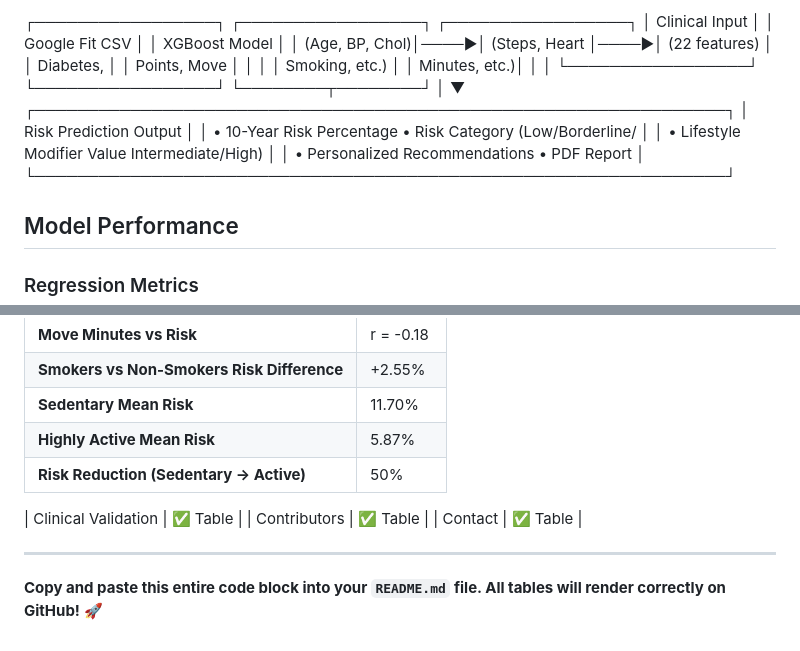
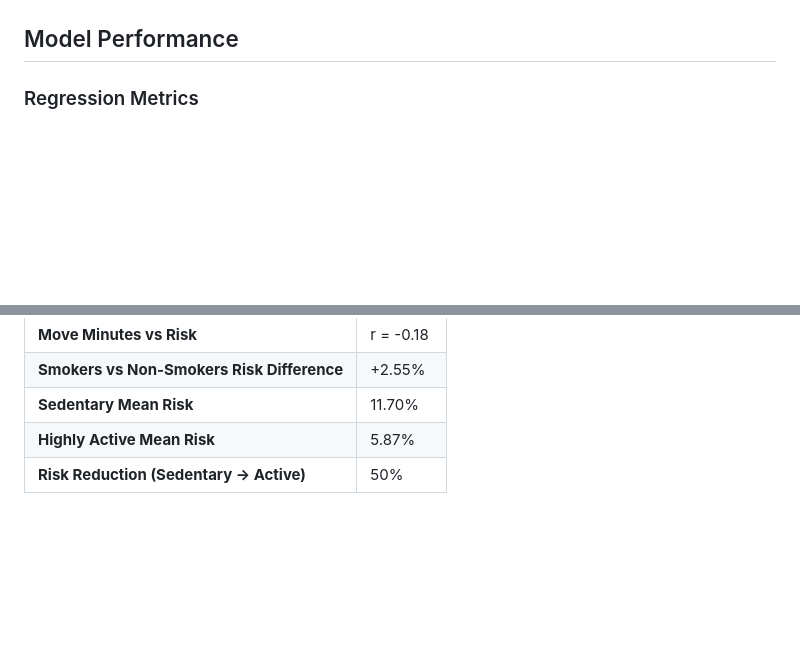
Before and after one commit to MRUNAL0727/CORVIA, a Markdown page: README.md, 2 parts joined by grey strips. Drawn GitHub-style; blank space fills up the shorter version.

```diff
--- a/README.md
+++ b/README.md
@@ -39,18 +40,4 @@
 
-┌─────────────────┐     ┌─────────────────┐     ┌─────────────────┐
-│  Clinical Input │     │  Google Fit CSV │     │  XGBoost Model  │
-│  (Age, BP, Chol)│────▶│  (Steps, Heart  │────▶│  (22 features)  │
-│  Diabetes,      │     │   Points, Move  │     │                 │
-│  Smoking, etc.) │     │   Minutes, etc.)│     │                 │
-└─────────────────┘     └─────────────────┘     └────────┬────────┘
-                                                         │
-                                                         ▼
-┌─────────────────────────────────────────────────────────────────┐
-│                      Risk Prediction Output                      │
-│  • 10-Year Risk Percentage    • Risk Category (Low/Borderline/  │
-│  • Lifestyle Modifier Value      Intermediate/High)             │
-│  • Personalized Recommendations  • PDF Report                   │
-└─────────────────────────────────────────────────────────────────┘
 
 ## Model Performance
 
@@ -192,11 +179,3 @@ The dataset was generated by sampling from **NHANES (National Health and Nutriti
 | **Sedentary Mean Risk** | 11.70% |
 | **Highly Active Mean Risk** | 5.87% |
 | **Risk Reduction (Sedentary → Active)** | 50% |
-
-| Clinical Validation | ✅ Table |
-| Contributors | ✅ Table |
-| Contact | ✅ Table |
-
----
-
-**Copy and paste this entire code block into your `README.md` file. All tables will render correctly on GitHub!** 🚀
```
Also changed, not shown: other parts of README.md (+1 -0 lines).
